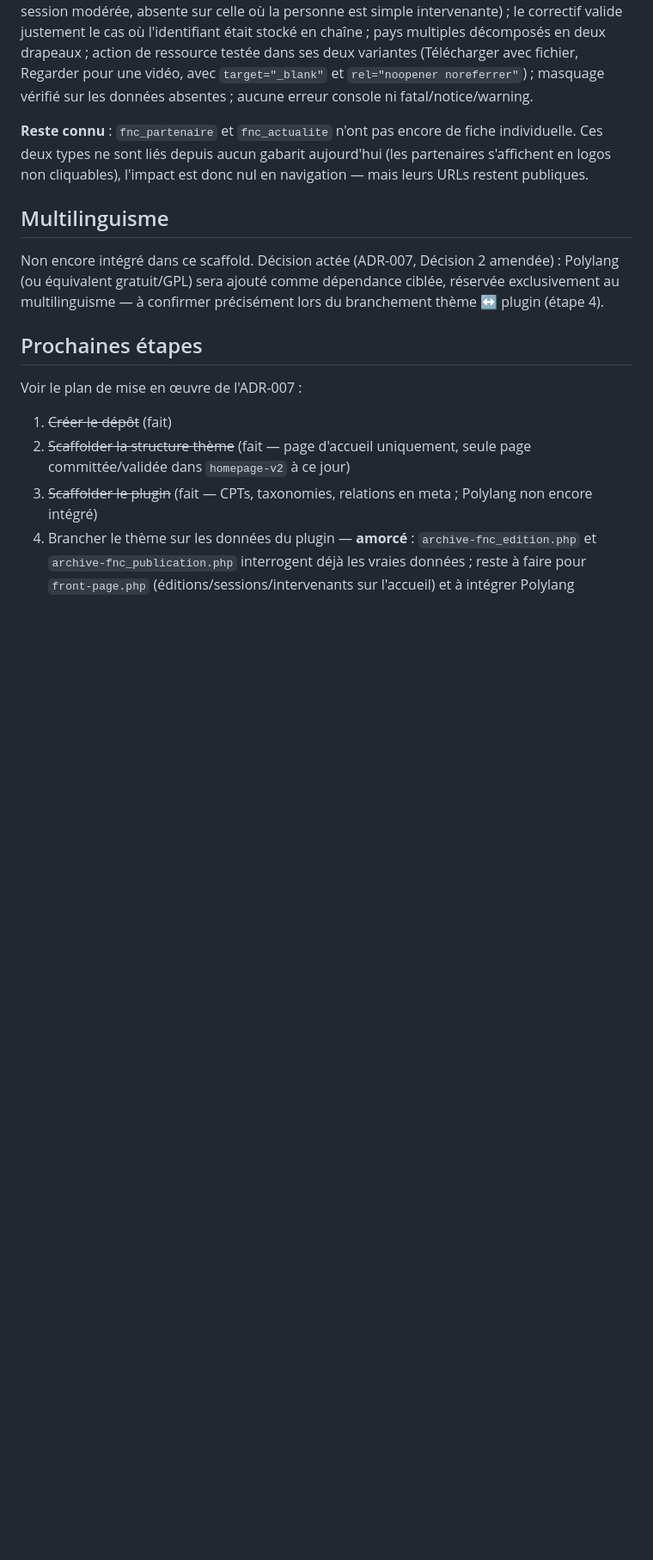
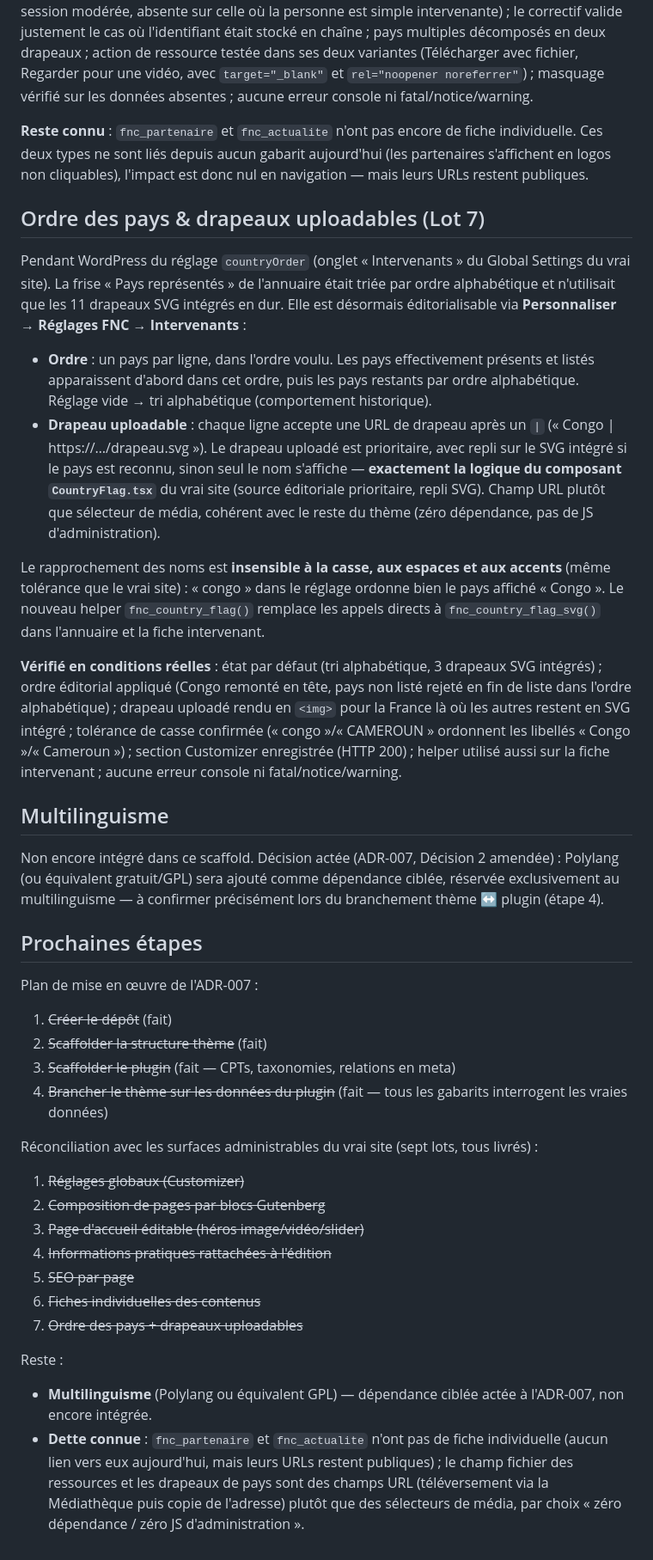
Before and after one commit to vertex-strategy/fnc-wordpress-theme, a Markdown page: README.md, the part around one of its changes. Shown at 86% size. Rendered like a GitHub page; blank space fills up the shorter version.

Commit message:
docs: documenter l'ordre des pays et cloturer le plan (Lot 7)
Documente le Lot 7 (ordre editorial + drapeaux uploadables, logique
CountryFlag reprise, tolerance casse/accents). Met a jour le statut du
projet (parite atteinte avec les surfaces administrables du vrai site,
sept lots livres) et le plan de mise en oeuvre : reste le multilinguisme
et la dette connue (types sans fiche, champs fichier/drapeau en URL).

```diff
--- a/README.md
+++ b/README.md
@@ -329,14 +329,38 @@ La liste des sessions d'un intervenant s'appuyait d'abord sur une `meta_query` `
 
 **Reste connu** : `fnc_partenaire` et `fnc_actualite` n'ont pas encore de fiche individuelle. Ces deux types ne sont liés depuis aucun gabarit aujourd'hui (les partenaires s'affichent en logos non cliquables), l'impact est donc nul en navigation — mais leurs URLs restent publiques.
 
+## Ordre des pays & drapeaux uploadables (Lot 7)
+
+Pendant WordPress du réglage `countryOrder` (onglet « Intervenants » du Global Settings du vrai site). La frise « Pays représentés » de l'annuaire était triée par ordre alphabétique et n'utilisait que les 11 drapeaux SVG intégrés en dur. Elle est désormais éditorialisable via **Personnaliser → Réglages FNC → Intervenants** :
+
+- **Ordre** : un pays par ligne, dans l'ordre voulu. Les pays effectivement présents et listés apparaissent d'abord dans cet ordre, puis les pays restants par ordre alphabétique. Réglage vide → tri alphabétique (comportement historique).
+- **Drapeau uploadable** : chaque ligne accepte une URL de drapeau après un `|` (« Congo | https://…/drapeau.svg »). Le drapeau uploadé est prioritaire, avec repli sur le SVG intégré si le pays est reconnu, sinon seul le nom s'affiche — **exactement la logique du composant `CountryFlag.tsx`** du vrai site (source éditoriale prioritaire, repli SVG). Champ URL plutôt que sélecteur de média, cohérent avec le reste du thème (zéro dépendance, pas de JS d'administration).
+
+Le rapprochement des noms est **insensible à la casse, aux espaces et aux accents** (même tolérance que le vrai site) : « congo » dans le réglage ordonne bien le pays affiché « Congo ». Le nouveau helper `fnc_country_flag()` remplace les appels directs à `fnc_country_flag_svg()` dans l'annuaire et la fiche intervenant.
+
+**Vérifié en conditions réelles** : état par défaut (tri alphabétique, 3 drapeaux SVG intégrés) ; ordre éditorial appliqué (Congo remonté en tête, pays non listé rejeté en fin de liste dans l'ordre alphabétique) ; drapeau uploadé rendu en `<img>` pour la France là où les autres restent en SVG intégré ; tolérance de casse confirmée (« congo »/« CAMEROUN » ordonnent les libellés « Congo »/« Cameroun ») ; section Customizer enregistrée (HTTP 200) ; helper utilisé aussi sur la fiche intervenant ; aucune erreur console ni fatal/notice/warning.
+
 ## Multilinguisme
 
 Non encore intégré dans ce scaffold. Décision actée (ADR-007, Décision 2 amendée) : Polylang (ou équivalent gratuit/GPL) sera ajouté comme dépendance ciblée, réservée exclusivement au multilinguisme — à confirmer précisément lors du branchement thème ↔ plugin (étape 4).
 
 ## Prochaines étapes
 
-Voir le plan de mise en œuvre de l'ADR-007 :
+Plan de mise en œuvre de l'ADR-007 :
 1. ~~Créer le dépôt~~ (fait)
-2. ~~Scaffolder la structure thème~~ (fait — page d'accueil uniquement, seule page committée/validée dans `homepage-v2` à ce jour)
-3. ~~Scaffolder le plugin~~ (fait — CPTs, taxonomies, relations en meta ; Polylang non encore intégré)
-4. Brancher le thème sur les données du plugin — **amorcé** : `archive-fnc_edition.php` et `archive-fnc_publication.php` interrogent déjà les vraies données ; reste à faire pour `front-page.php` (éditions/sessions/intervenants sur l'accueil) et à intégrer Polylang
+2. ~~Scaffolder la structure thème~~ (fait)
+3. ~~Scaffolder le plugin~~ (fait — CPTs, taxonomies, relations en meta)
+4. ~~Brancher le thème sur les données du plugin~~ (fait — tous les gabarits interrogent les vraies données)
+
+Réconciliation avec les surfaces administrables du vrai site (sept lots, tous livrés) :
+1. ~~Réglages globaux (Customizer)~~
+2. ~~Composition de pages par blocs Gutenberg~~
+3. ~~Page d'accueil éditable (héros image/vidéo/slider)~~
+4. ~~Informations pratiques rattachées à l'édition~~
+5. ~~SEO par page~~
+6. ~~Fiches individuelles des contenus~~
+7. ~~Ordre des pays + drapeaux uploadables~~
+
+Reste :
+- **Multilinguisme** (Polylang ou équivalent GPL) — dépendance ciblée actée à l'ADR-007, non encore intégrée.
+- **Dette connue** : `fnc_partenaire` et `fnc_actualite` n'ont pas de fiche individuelle (aucun lien vers eux aujourd'hui, mais leurs URLs restent publiques) ; le champ fichier des ressources et les drapeaux de pays sont des champs URL (téléversement via la Médiathèque puis copie de l'adresse) plutôt que des sélecteurs de média, par choix « zéro dépendance / zéro JS d'administration ».
```
Also changed, not shown: other parts of README.md (+1 -1 lines).
